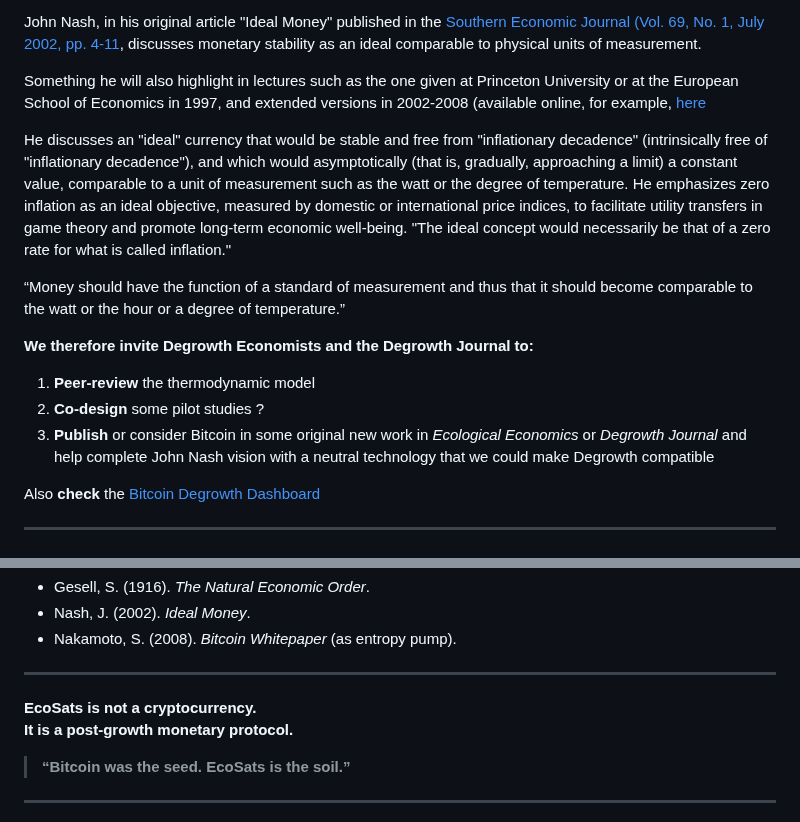
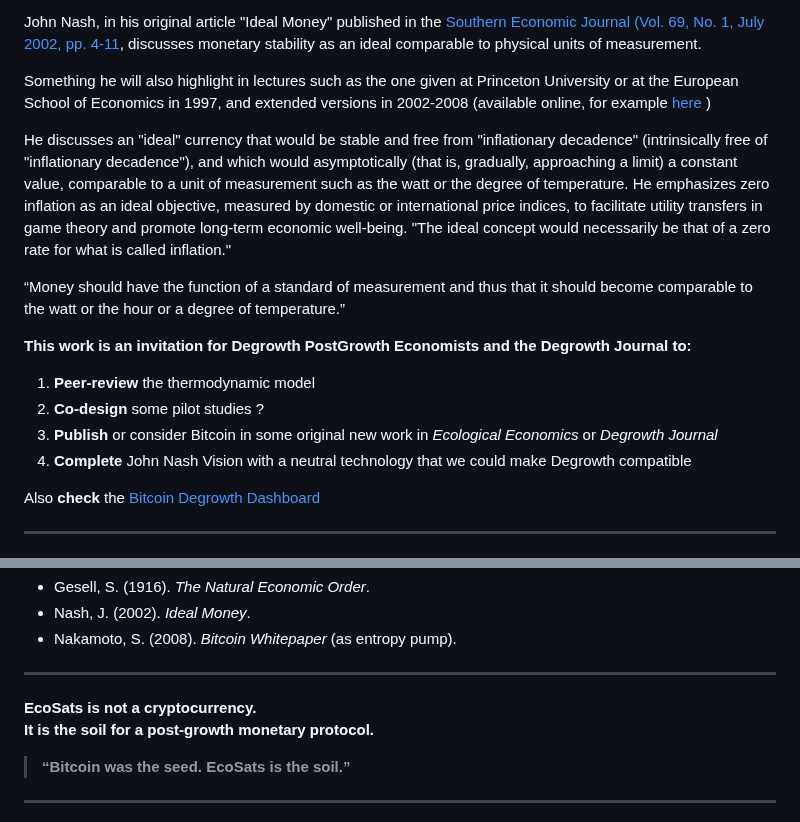
Before and after one commit to pascalranaora/sufficiency-protocol, a Markdown page: ForDegrowthEconomists.md, 2 parts joined by grey strips. Rendered like a GitHub page.

```diff
--- a/ForDegrowthEconomists.md
+++ b/ForDegrowthEconomists.md
@@ -182,17 +182,18 @@ With our research here we believe Bitcoin could be a pivotal technology that all
 
 John Nash, in his original article "Ideal Money" published in the [Southern Economic Journal (Vol. 69, No. 1, July 2002, pp. 4-11](https://onlinelibrary.wiley.com/doi/abs/10.1002/j.2325-8012.2002.tb00474.x), discusses monetary stability as an ideal comparable to physical units of measurement.
 
-Something he will also highlight in lectures such as the one given at Princeton University or at the European School of Economics in 1997, and extended versions in 2002-2008 (available online, for example, [here](https://web.math.princeton.edu/jfnj/texts_and_graphics/Main.Content/IDEAL_MONEY.../Older/PENN_STATE/babu.money.b.pdf)
+Something he will also highlight in lectures such as the one given at Princeton University or at the European School of Economics in 1997, and extended versions in 2002-2008 (available online, for example [here](https://web.math.princeton.edu/jfnj/texts_and_graphics/Main.Content/IDEAL_MONEY.../Older/PENN_STATE/babu.money.b.pdf) )
 
 He discusses an "ideal" currency that would be stable and free from "inflationary decadence" (intrinsically free of "inflationary decadence"), and which would asymptotically (that is, gradually, approaching a limit) a constant value, comparable to a unit of measurement such as the watt or the degree of temperature. He emphasizes zero inflation as an ideal objective, measured by domestic or international price indices, to facilitate utility transfers in game theory and promote long-term economic well-being. "The ideal concept would necessarily be that of a zero rate for what is called inflation."
 
 “Money should have the function of a standard of measurement and thus that it should become comparable to the watt or the hour or a degree of temperature.”
 
 
-**We therefore invite Degrowth Economists and the Degrowth Journal to:**
+**This work is an invitation for Degrowth PostGrowth Economists and the Degrowth Journal to:**
 1. **Peer-review** the thermodynamic model
 2. **Co-design** some pilot studies ?
-3. **Publish** or consider Bitcoin in some original new work in *Ecological Economics* or *Degrowth Journal* and help complete John Nash vision with a neutral technology that we could make Degrowth compatible
+3. **Publish** or consider Bitcoin in some original new work in *Ecological Economics* or *Degrowth Journal*
+4. **Complete** John Nash Vision with a neutral technology that we could make Degrowth compatible
 
 Also **check** the [Bitcoin Degrowth Dashboard](https://pascalranaora.github.io/bitcoin-degrowth/)
 
@@ -210,7 +211,7 @@ Also **check** the [Bitcoin Degrowth Dashboard](https://pascalranaora.github.io/
 ---
 
 **EcoSats is not a cryptocurrency.**
-**It is a post-growth monetary protocol.**
+**It is the soil for a post-growth monetary protocol.**
 
 > **“Bitcoin was the seed. EcoSats is the soil.”**
 
```
